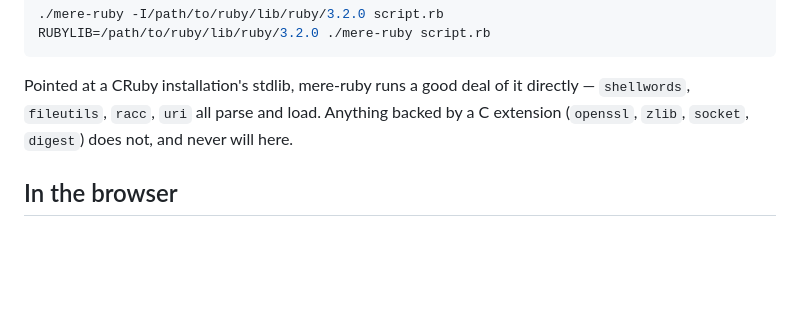
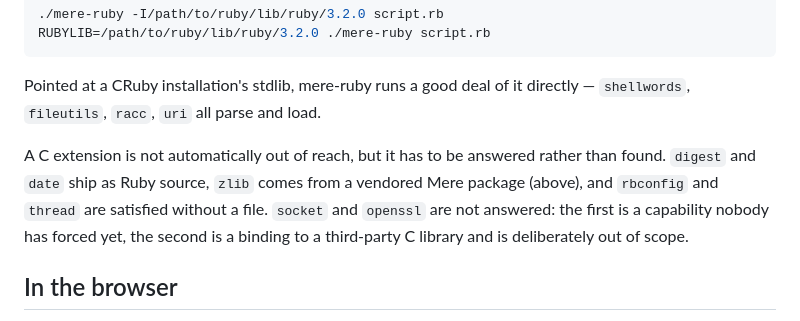
Before and after one commit to 284km/mere-ruby, a Markdown page: README.md, the part around the change. Drawn GitHub-style; blank space fills up the shorter version.

Commit message:
README: a C extension is answered, not just refused

```diff
--- a/README.md
+++ b/README.md
@@ -55,8 +55,14 @@ RUBYLIB=/path/to/ruby/lib/ruby/3.2.0 ./mere-ruby script.rb
 
 Pointed at a CRuby installation's stdlib, mere-ruby runs a good deal of
 it directly — `shellwords`, `fileutils`, `racc`, `uri` all parse and
-load. Anything backed by a C extension (`openssl`, `zlib`, `socket`,
-`digest`) does not, and never will here.
+load.
+
+A C extension is not automatically out of reach, but it has to be
+answered rather than found. `digest` and `date` ship as Ruby source,
+`zlib` comes from a vendored Mere package (above), and `rbconfig` and
+`thread` are satisfied without a file. `socket` and `openssl` are not
+answered: the first is a capability nobody has forced yet, the second is
+a binding to a third-party C library and is deliberately out of scope.
 
 ## In the browser
 
```
